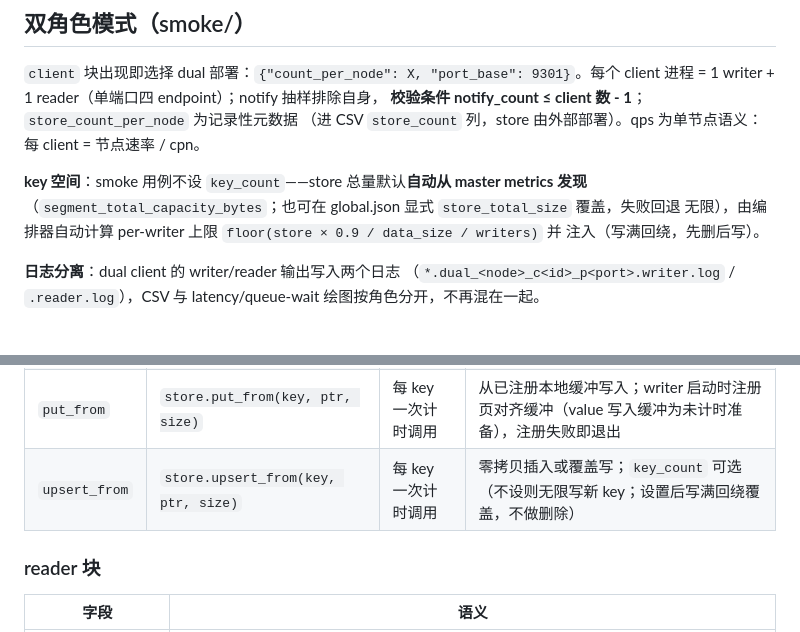
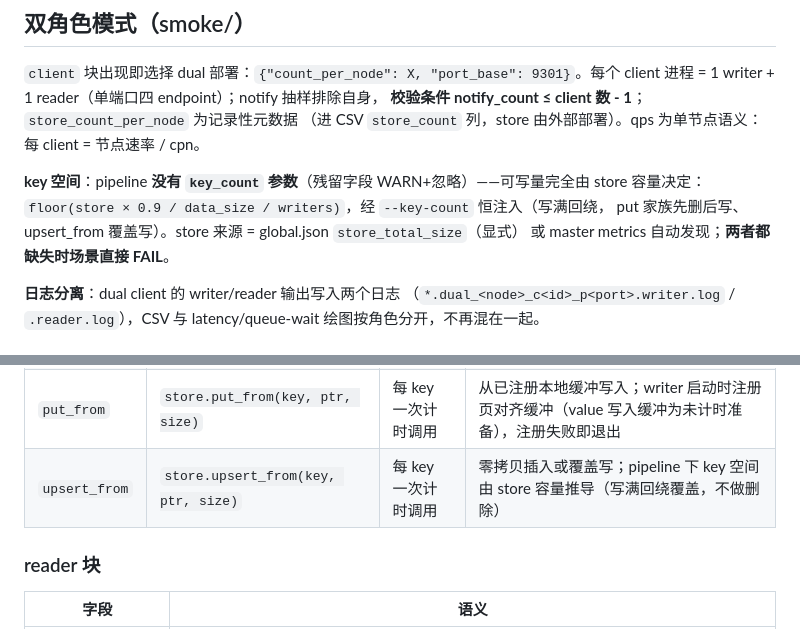
Before and after one commit to HaoyuWang2001/Mooncake-Performance, a Markdown page: configs/pipeline/README.md, 2 parts joined by grey strips. Drawn GitHub-style.

```diff
--- a/configs/pipeline/README.md
+++ b/configs/pipeline/README.md
@@ -53,10 +53,10 @@ client 进程 = 1 writer + 1 reader（单端口四 endpoint）；notify 抽样
 （进 CSV `store_count` 列，store 由外部部署）。qps 为单节点语义：每 client =
 节点速率 / cpn。
 
-**key 空间**：smoke 用例不设 `key_count`——store 总量默认**自动从 master metrics 发现**
-（`segment_total_capacity_bytes`；也可在 global.json 显式 `store_total_size` 覆盖，失败回退
-无限），由编排器自动计算 per-writer 上限 `floor(store × 0.9 / data_size / writers)` 并
-注入（写满回绕，先删后写）。
+**key 空间**：pipeline **没有 `key_count` 参数**（残留字段 WARN+忽略）——可写量完全由 store
+容量决定：`floor(store × 0.9 / data_size / writers)`，经 `--key-count` 恒注入（写满回绕，
+put 家族先删后写、upsert_from 覆盖写）。store 来源 = global.json `store_total_size`（显式）
+或 master metrics 自动发现；**两者都缺失时场景直接 FAIL**。
 
 **日志分离**：dual client 的 writer/reader 输出写入两个日志
 （`*.dual_<node>_c<id>_p<port>.writer.log` / `.reader.log`），CSV 与 latency/queue-wait
@@ -78,7 +78,7 @@ client 进程 = 1 writer + 1 reader（单端口四 endpoint）；notify 抽样
 | `put` | `store.put(key, value)` | 每 key 一次计时调用 | 基础单写 |
 | `put_batch` | `store.put_batch(keys, values)` | 整批一次计时调用 | 批大小 = `batch_size` |
 | `put_from` | `store.put_from(key, ptr, size)` | 每 key 一次计时调用 | 从已注册本地缓冲写入；writer 启动时注册页对齐缓冲（value 写入缓冲为未计时准备），注册失败即退出 |
-| `upsert_from` | `store.upsert_from(key, ptr, size)` | 每 key 一次计时调用 | 零拷贝插入或覆盖写；`key_count` 可选（不设则无限写新 key；设置后写满回绕覆盖，不做删除） |
+| `upsert_from` | `store.upsert_from(key, ptr, size)` | 每 key 一次计时调用 | 零拷贝插入或覆盖写；pipeline 下 key 空间由 store 容量推导（写满回绕覆盖，不做删除） |
 
 ### reader 块
 
```
Also changed, not shown: README.md (+7 -7 lines).
